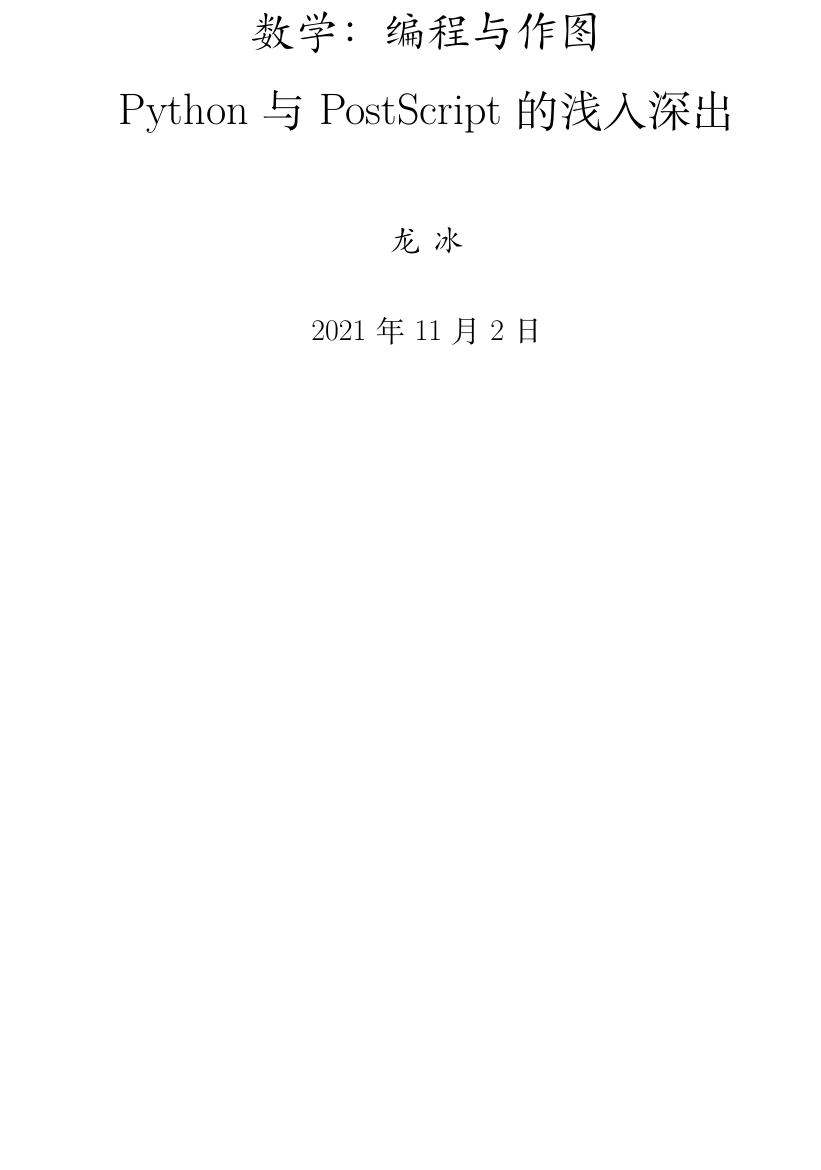
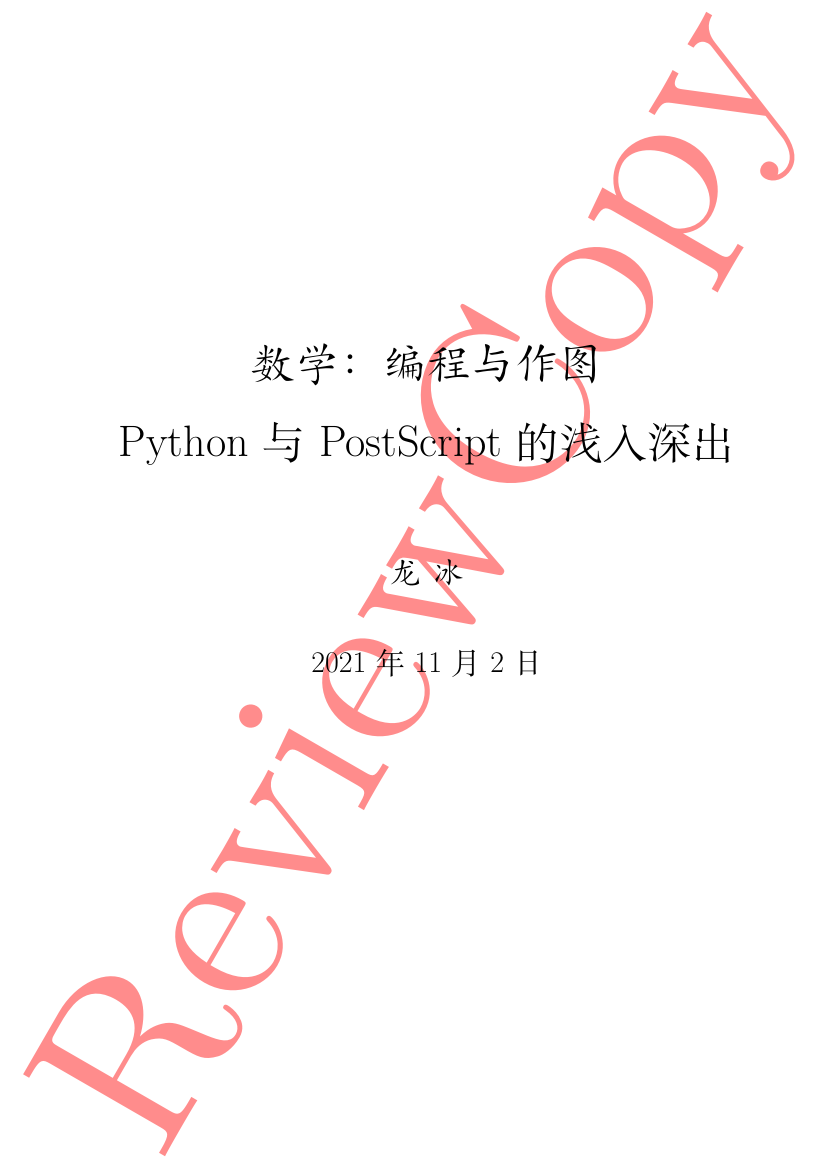
Before and after one commit to binglsea/latex, a LaTeX book (main.tex): part of page 1 of 31, cut at the place of the change, the shorter picture padded with empty space. Compiled offline with XeLaTeX.

Commit message:
review copy background

```diff
--- a/main.tex
+++ b/main.tex
@@ -13,6 +13,7 @@
 
 % package for colors
 \usepackage{xcolor}
+\usepackage[contents=Review Copy]{background}
 
 % packages for fonts
 \usepackage{amsmath}
```
Also changed, not shown: main.pdf.
